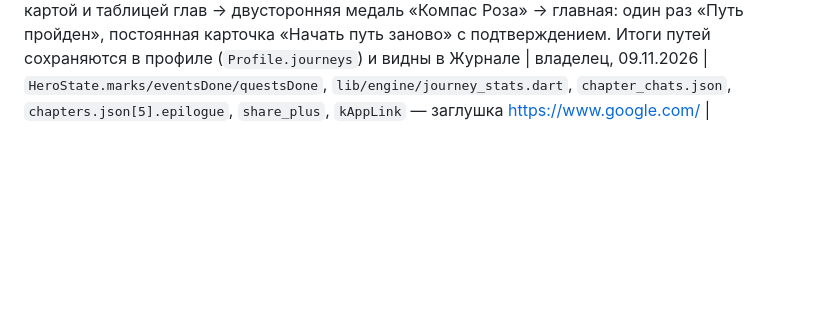
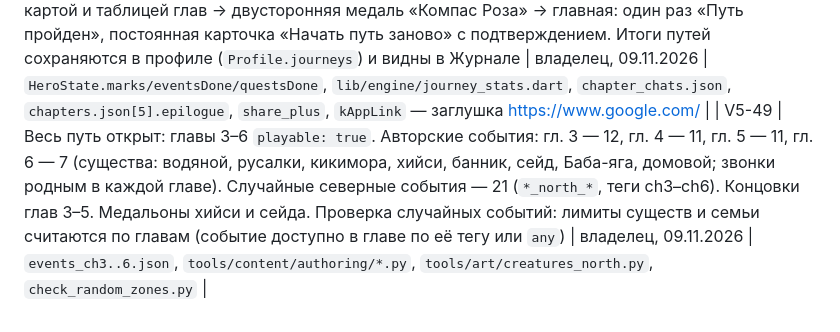
Before and after one commit to slbobr-gif/-v5, a Markdown page: 00-decisions.md, the part around the change. Rendered like a GitHub page; blank space fills up the shorter version.

```diff
--- a/00-decisions.md
+++ b/00-decisions.md
@@ -105,3 +105,4 @@
 | V5-46 | Соотношение шагов в настройках: 1 к 1, 1 к 3, 1 к 5 (по умолчанию 5). Хранится в профиле (`Profile.stepMul`, переживает сброс пути) и в герое (`HeroState.stepMul`); действует только на новые шаги, пройденное не пересчитывается | владелец, 08.11.2026 | `Engine.gameMetersPerStep`, `tools/sim/engine.py game_m_per_step`, тест `StepRatio` |
 | V5-47 | Новый пролог (5 экранов, «Сборная версия»); в главе 1 поправлены «Ильин плюшевый кит» и рабочий чат вместо «недели отпуска» | владелец, 08.11.2026 | `chapters.json[0].prologue`, `intro`, `outro` |
 | V5-48 | Конец главы: текст главы → статистика игрока (время, шаги, расстояние, лучший день, встречи, падения) с картой и «Поделиться» (картинка + ссылка) → переписка с Сашей (только текст, у каждого сообщения есть ответ). Финал: эпилог (5 экранов, дни из итога) → итог с картой и таблицей глав → двусторонняя медаль «Компас Роза» → главная: один раз «Путь пройден», постоянная карточка «Начать путь заново» с подтверждением. Итоги путей сохраняются в профиле (`Profile.journeys`) и видны в Журнале | владелец, 09.11.2026 | `HeroState.marks/eventsDone/questsDone`, `lib/engine/journey_stats.dart`, `chapter_chats.json`, `chapters.json[5].epilogue`, `share_plus`, `kAppLink` — заглушка https://www.google.com/ |
+| V5-49 | Весь путь открыт: главы 3–6 `playable: true`. Авторские события: гл. 3 — 12, гл. 4 — 11, гл. 5 — 11, гл. 6 — 7 (существа: водяной, русалки, кикимора, хийси, банник, сейд, Баба-яга, домовой; звонки родным в каждой главе). Случайные северные события — 21 (`*_north_*`, теги ch3–ch6). Концовки глав 3–5. Медальоны хийси и сейда. Проверка случайных событий: лимиты существ и семьи считаются по главам (событие доступно в главе по её тегу или `any`) | владелец, 09.11.2026 | `events_ch3..6.json`, `tools/content/authoring/*.py`, `tools/art/creatures_north.py`, `check_random_zones.py` |
```
Also changed, not shown: 03-story-bible.md (+1 -1 lines).
